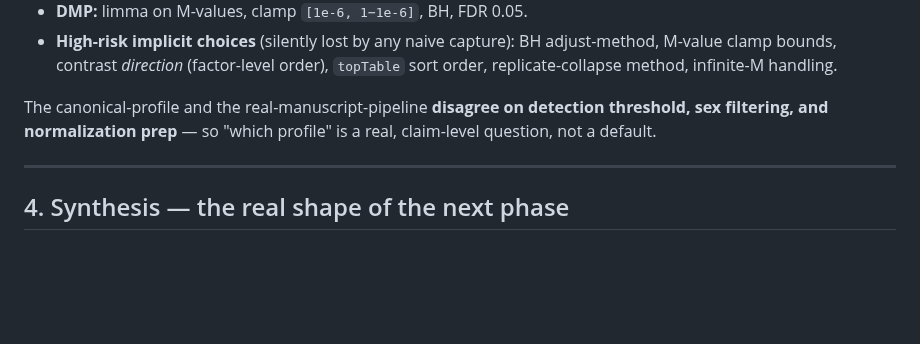
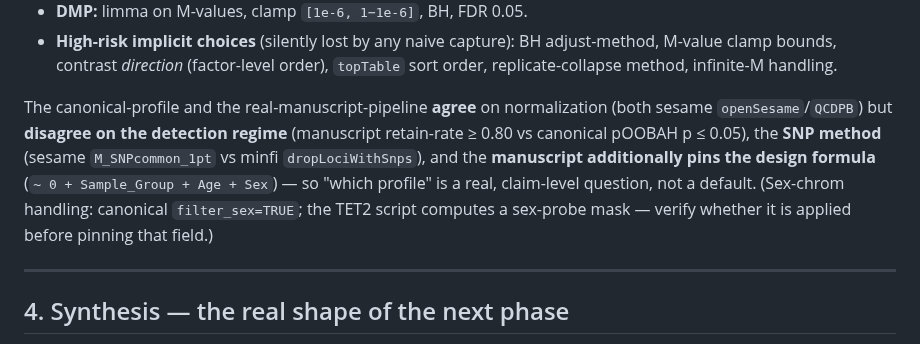
Before and after one commit to beldez01/polymer-claims, a Markdown page: docs/specs/2026-06-10-ces-architecture-audit.md, the part around the change. Drawn GitHub-style; blank space fills up the shorter version.

```diff
--- a/docs/specs/2026-06-10-ces-architecture-audit.md
+++ b/docs/specs/2026-06-10-ces-architecture-audit.md
@@ -111,9 +111,13 @@ context must be named, not assumed:
   M-value clamp bounds, contrast *direction* (factor-level order), `topTable` sort order,
   replicate-collapse method, infinite-M handling.
 
-The canonical-profile and the real-manuscript-pipeline **disagree on detection threshold,
-sex filtering, and normalization prep** — so "which profile" is a real, claim-level question,
-not a default.
+The canonical-profile and the real-manuscript-pipeline **agree** on normalization (both sesame
+`openSesame`/`QCDPB`) but **disagree on the detection regime** (manuscript retain-rate ≥ 0.80 vs
+canonical pOOBAH p ≤ 0.05), the **SNP method** (sesame `M_SNPcommon_1pt` vs minfi
+`dropLociWithSnps`), and the **manuscript additionally pins the design formula**
+(`~ 0 + Sample_Group + Age + Sex`) — so "which profile" is a real, claim-level question, not a
+default. (Sex-chrom handling: canonical `filter_sex=TRUE`; the TET2 script computes a sex-probe
+mask — verify whether it is applied before pinning that field.)
 
 ---
 
```
Also changed, not shown: docs/specs/2026-06-10-ces-0-analysis-profile-design.md (+26 -7 lines).
